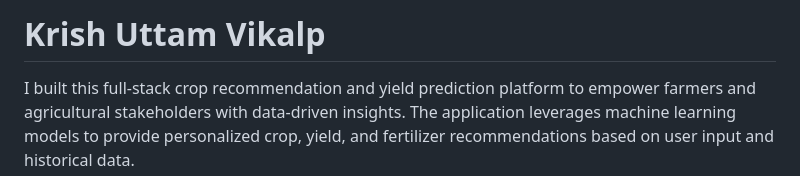
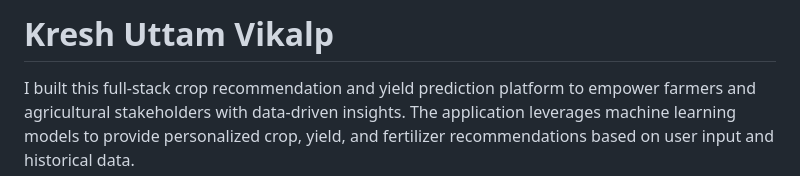
Before and after one commit to ReshwanthKudikala/Kresh-Uttam-Vikalp, a Markdown page: README.md, the part around the change. Drawn GitHub-style.

```diff
--- a/README.md
+++ b/README.md
@@ -1,4 +1,4 @@
-# Krish Uttam Vikalp
+# Kresh Uttam Vikalp
 
 I built this full-stack crop recommendation and yield prediction platform to empower farmers and agricultural stakeholders with data-driven insights. The application leverages machine learning models to provide personalized crop, yield, and fertilizer recommendations based on user input and historical data.
 
```
